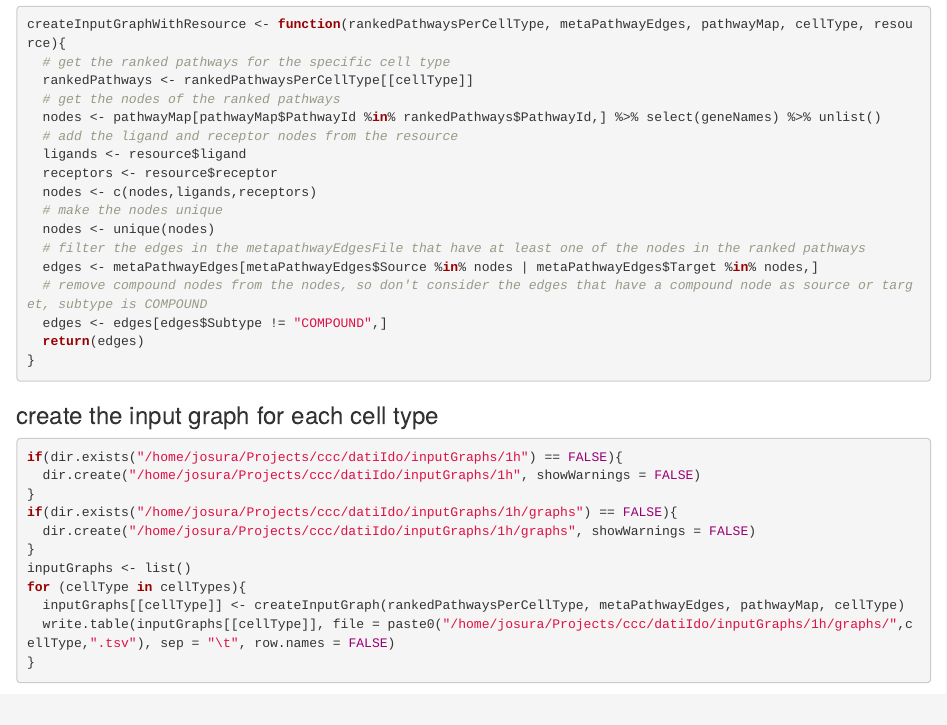
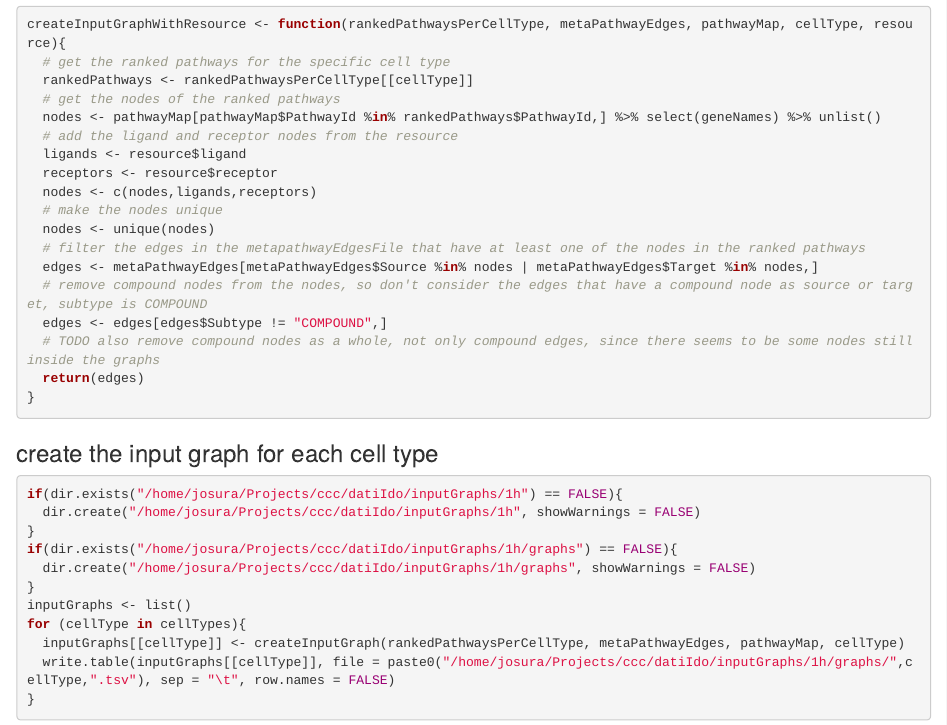
Before and after one commit to josura/c2c-sepia, an R Markdown document (scripts/R/temporalSingleCell/create_inputs_most_perturbed_pathways.Rmd): the page in a window 1100 px wide, from 5360 px down. Rendered offline with R 4.5, knitr and Pandoc, with nearby package versions; some code elsewhere in the file could not run offline; common packages that the code uses without loading them are loaded.

Commit message:
TODO comment on removing compound nodes and not only compound edges

````diff
--- a/scripts/R/temporalSingleCell/create_inputs_most_perturbed_pathways.Rmd
+++ b/scripts/R/temporalSingleCell/create_inputs_most_perturbed_pathways.Rmd
@@ -178,6 +178,7 @@ createInputGraphWithResource <- function(rankedPathwaysPerCellType, metaPathwayE
   edges <- metaPathwayEdges[metaPathwayEdges$Source %in% nodes | metaPathwayEdges$Target %in% nodes,]
   # remove compound nodes from the nodes, so don't consider the edges that have a compound node as source or target, subtype is COMPOUND
   edges <- edges[edges$Subtype != "COMPOUND",]
+  # TODO also remove compound nodes as a whole, not only compound edges, since there seems to be some nodes still inside the graphs
   return(edges)
 }
 ```
````
